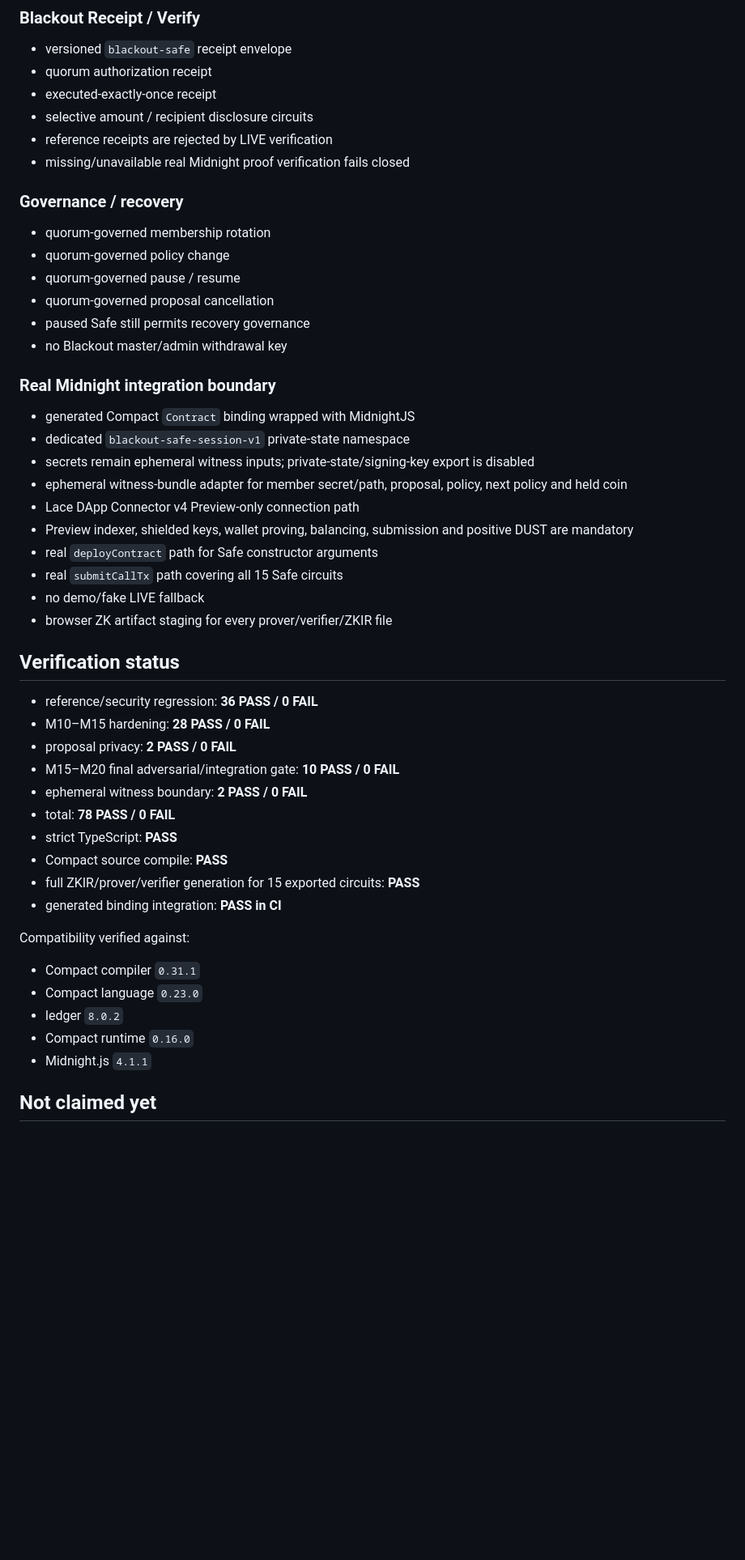
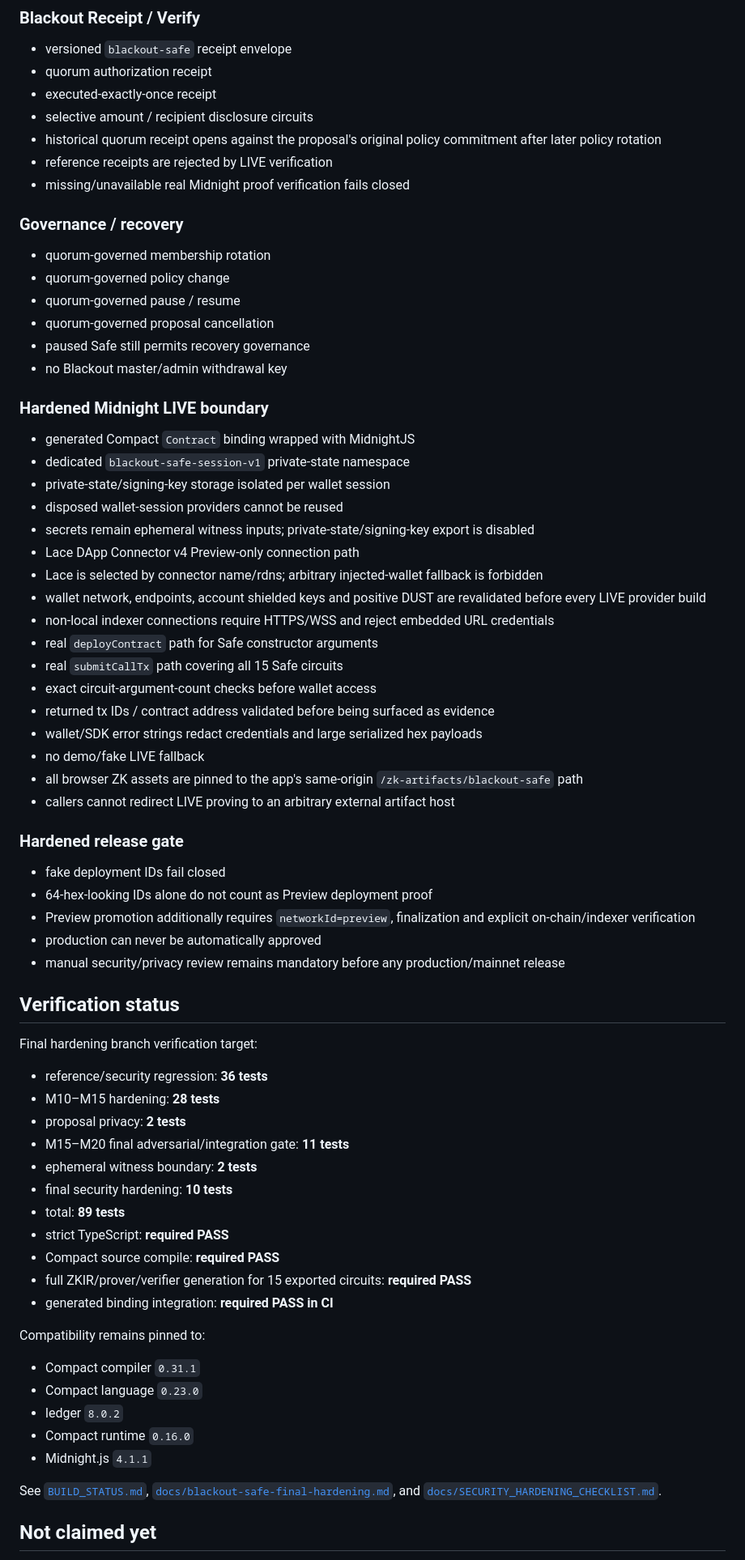
Before and after one commit to mushee-io/Safe, a Markdown page: README.md, the part around one of its changes. Shown at 81% size. Drawn GitHub-style; blank space fills up the shorter version.

Commit message:
docs: describe final Safe security hardening

```diff
--- a/README.md
+++ b/README.md
@@ -30,6 +32,7 @@ BLACKOUT SAFE is a confidential organizational treasury protocol built around pr
 - quorum authorization receipt
 - executed-exactly-once receipt
 - selective amount / recipient disclosure circuits
+- historical quorum receipt opens against the proposal's original policy commitment after later policy rotation
 - reference receipts are rejected by LIVE verification
 - missing/unavailable real Midnight proof verification fails closed
 
@@ -41,32 +44,49 @@ BLACKOUT SAFE is a confidential organizational treasury protocol built around pr
 - paused Safe still permits recovery governance
 - no Blackout master/admin withdrawal key
 
-### Real Midnight integration boundary
+### Hardened Midnight LIVE boundary
 - generated Compact `Contract` binding wrapped with MidnightJS
 - dedicated `blackout-safe-session-v1` private-state namespace
+- private-state/signing-key storage isolated per wallet session
+- disposed wallet-session providers cannot be reused
 - secrets remain ephemeral witness inputs; private-state/signing-key export is disabled
-- ephemeral witness-bundle adapter for member secret/path, proposal, policy, next policy and held coin
 - Lace DApp Connector v4 Preview-only connection path
-- Preview indexer, shielded keys, wallet proving, balancing, submission and positive DUST are mandatory
+- Lace is selected by connector name/rdns; arbitrary injected-wallet fallback is forbidden
+- wallet network, endpoints, account shielded keys and positive DUST are revalidated before every LIVE provider build
+- non-local indexer connections require HTTPS/WSS and reject embedded URL credentials
 - real `deployContract` path for Safe constructor arguments
 - real `submitCallTx` path covering all 15 Safe circuits
+- exact circuit-argument-count checks before wallet access
+- returned tx IDs / contract address validated before being surfaced as evidence
+- wallet/SDK error strings redact credentials and large serialized hex payloads
 - no demo/fake LIVE fallback
-- browser ZK artifact staging for every prover/verifier/ZKIR file
+- all browser ZK assets are pinned to the app's same-origin `/zk-artifacts/blackout-safe` path
+- callers cannot redirect LIVE proving to an arbitrary external artifact host
+
+### Hardened release gate
+- fake deployment IDs fail closed
+- 64-hex-looking IDs alone do not count as Preview deployment proof
+- Preview promotion additionally requires `networkId=preview`, finalization and explicit on-chain/indexer verification
+- production can never be automatically approved
+- manual security/privacy review remains mandatory before any production/mainnet release
 
 ## Verification status
 
-- reference/security regression: **36 PASS / 0 FAIL**
-- M10–M15 hardening: **28 PASS / 0 FAIL**
-- proposal privacy: **2 PASS / 0 FAIL**
-- M15–M20 final adversarial/integration gate: **10 PASS / 0 FAIL**
-- ephemeral witness boundary: **2 PASS / 0 FAIL**
-- total: **78 PASS / 0 FAIL**
-- strict TypeScript: **PASS**
-- Compact source compile: **PASS**
-- full ZKIR/prover/verifier generation for 15 exported circuits: **PASS**
-- generated binding integration: **PASS in CI**
+Final hardening branch verification target:
 
-Compatibility verified against:
+- reference/security regression: **36 tests**
+- M10–M15 hardening: **28 tests**
+- proposal privacy: **2 tests**
+- M15–M20 final adversarial/integration gate: **11 tests**
+- ephemeral witness boundary: **2 tests**
+- final security hardening: **10 tests**
+- total: **89 tests**
+- strict TypeScript: **required PASS**
+- Compact source compile: **required PASS**
+- full ZKIR/prover/verifier generation for 15 exported circuits: **required PASS**
+- generated binding integration: **required PASS in CI**
+
+Compatibility remains pinned to:
 
 - Compact compiler `0.31.1`
 - Compact language `0.23.0`
@@ -74,5 +94,7 @@ Compatibility verified against:
 - Compact runtime `0.16.0`
 - Midnight.js `4.1.1`
 
+See [`BUILD_STATUS.md`](./BUILD_STATUS.md), [`docs/blackout-safe-final-hardening.md`](./docs/blackout-safe-final-hardening.md), and [`docs/SECURITY_HARDENING_CHECKLIST.md`](./docs/SECURITY_HARDENING_CHECKLIST.md).
+
 ## Not claimed yet
 
```
Also changed, not shown: other parts of README.md (+8 -3 lines).
